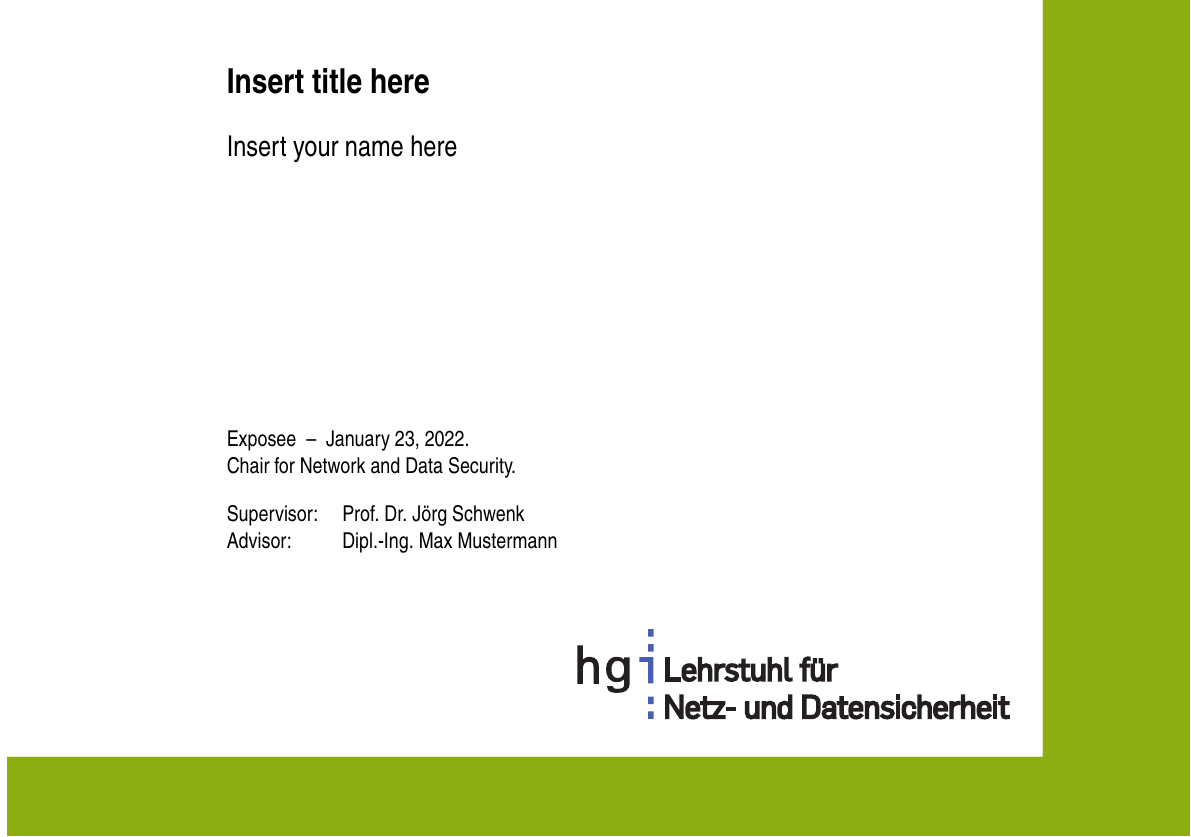
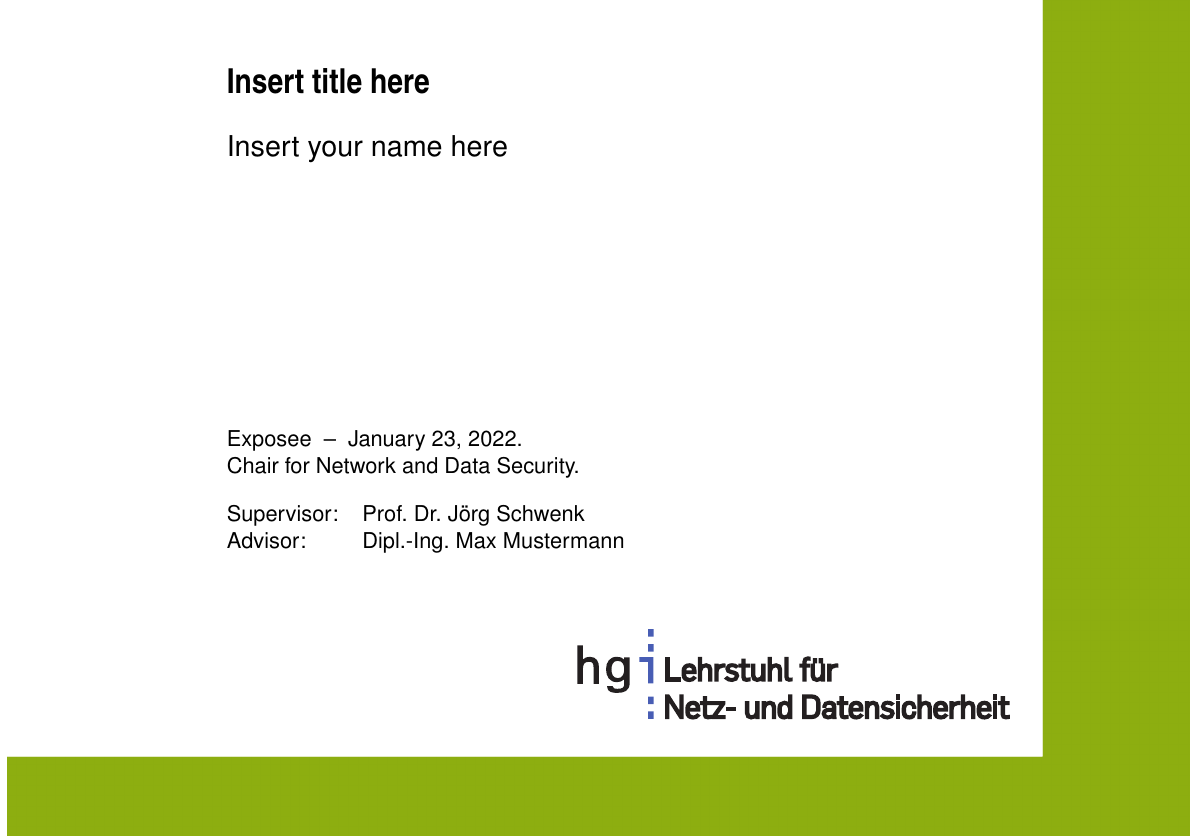
Before and after one commit to RUB-NDS/exposee_layout, a LaTeX thesis (exposee.tex, which reads misc/preamble.tex): part of page 1 of 8, cut so that both start at the same text. Compiled offline with pdfLaTeX.

Commit message:
Bugfix emphasize, bold, ..

```diff
--- a/misc/preamble.tex
+++ b/misc/preamble.tex
@@ -179,7 +179,7 @@
 \definecolor{groupblue}{RGB}{51,102,254}
 \definecolor{linkred}{RGB}{165,0,33}
 \renewcommand\sfdefault{phv}
-\renewcommand\mddefault{mc}
+% \renewcommand\mddefault{mc}  %Bugfixing emph and textbf
 \renewcommand\bfdefault{bc}
 \setganttlinklabel{s-s}{START-TO-START}
 \setganttlinklabel{f-s}{FINISH-TO-START}
```
